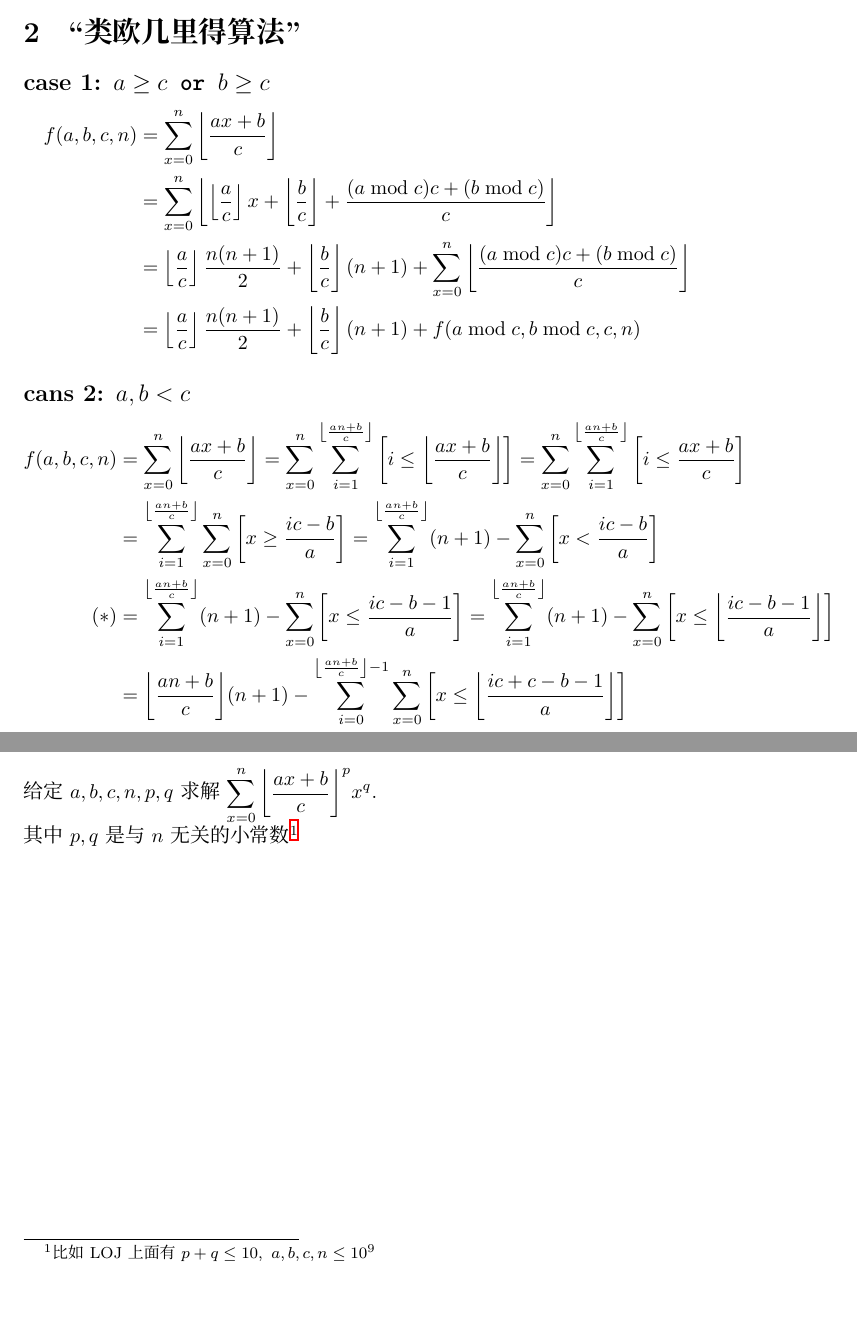
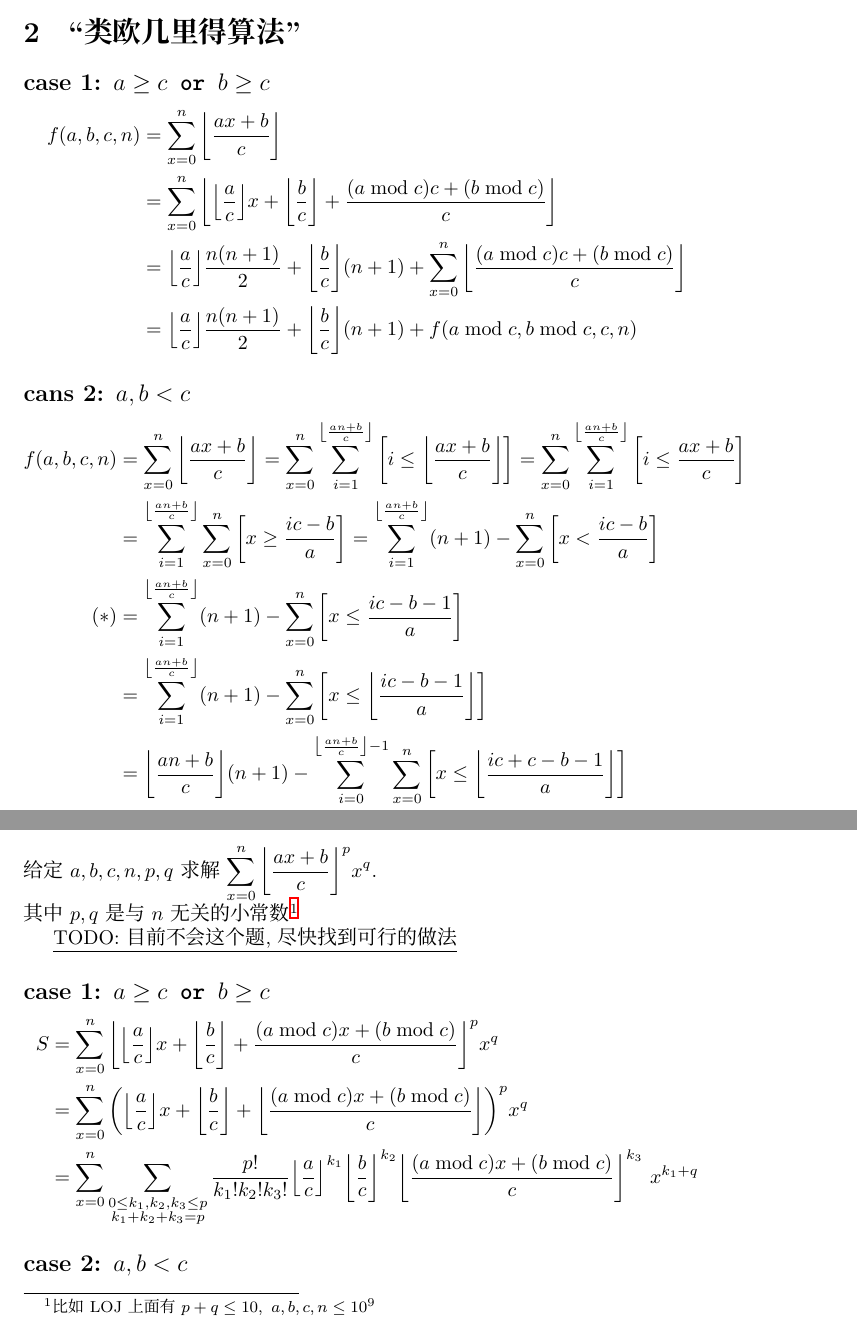
Before and after one commit to hehelego/WhyNotMarkdown, a LaTeX document (类欧几里得算法.tex): two parts of pages 1 and 2 of 3, joined at a grey line, cut so that both start at the same text, the shorter picture padded with empty space. Compiled offline with XeLaTeX.

Commit message:
update(类欧几里得算法): 未完成

```diff
--- a/类欧几里得算法.tex
+++ b/类欧几里得算法.tex
@@ -20,19 +22,16 @@
 \[
 	\begin{aligned}
 		f(a,b,c,n)
-			&=\sum_{x=0}^n \left\lfloor\frac{ax+b}{c}\right\rfloor\\
+			&=\sum_{x=0}^n \FLR{\frac{ax+b}{c}}\\
 			&=\sum_{x=0}^n
-				\left\lfloor
-					\left\lfloor\frac{a}{c}\right\rfloor x + \left\lfloor\frac{b}{c}\right\rfloor +
+				\FLR{
+					\FLR{\frac{a}{c}} x + \FLR{\frac{b}{c}}+
 					\frac{(a\bmod c)c+(b\bmod c)}{c}
-				\right\rfloor\\
-			&=\left\lfloor\frac{a}{c}\right\rfloor\frac{n(n+1)}{2} + \left\lfloor\frac{b}{c}\right\rfloor(n+1) +
-				\sum_{x=0}^n
-					\left\lfloor
-						\frac{(a\bmod c)c+(b\bmod c)}{c}
-					\right\rfloor\\
-			&=\left\lfloor\frac{a}{c}\right\rfloor\frac{n(n+1)}{2} + \left\lfloor\frac{b}{c}\right\rfloor(n+1)
-				+ f(a\bmod c,b\bmod c,c,n)
+				}\\
+			&=\FLR{\frac{a}{c}}\frac{n(n+1)}{2} + \FLR{\frac{b}{c}}(n+1) +
+				\sum_{x=0}^n \FLR{\frac{(a\bmod c)c+(b\bmod c)}{c}}\\
+			&=\FLR{\frac{a}{c}}\frac{n(n+1)}{2} + \FLR{\frac{b}{c}}(n+1)
+				+ f(a\bmod c,b\bmod c,c,n)\\
 	\end{aligned}
 \]
 
@@ -42,26 +41,26 @@
 \[
 	\begin{aligned}
 		f(a,b,c,n)
-			&=\sum_{x=0}^n \left\lfloor\frac{ax+b}{c}\right\rfloor
-			 =\sum_{x=0}^n \sum_{i=1}^{\left\lfloor\frac{an+b}{c}\right\rfloor}
-			 	\left[ i \leq \left\lfloor\frac{ax+b}{c}\right\rfloor \right]
+			&=\sum_{x=0}^n \FLR{\frac{ax+b}{c}}
+			 =\sum_{x=0}^n \sum_{i=1}^\FLR{\frac{an+b}{c}}
+				\left[ i \leq \FLR{\frac{ax+b}{c}} \right]
 			 =\sum_{x=0}^n \sum_{i=1}^{\left\lfloor\frac{an+b}{c}\right\rfloor}
 			 	\left[ i \leq \frac{ax+b}{c} \right]\\
-			&=\sum_{i=1}^{\left\lfloor\frac{an+b}{c}\right\rfloor}
+			&=\sum_{i=1}^\FLR{\frac{an+b}{c}}
 					\sum_{x=0}^n \left[ x\geq \frac{ic-b}{a} \right]
-			=\sum_{i=1}^{\left\lfloor\frac{an+b}{c}\right\rfloor}
+			=\sum_{i=1}^\FLR{\frac{an+b}{c}}
 					(n+1)-\sum_{x=0}^n \left[ x < \frac{ic-b}{a}\right]\\
-	(*) &=\sum_{i=1}^{\left\lfloor\frac{an+b}{c}\right\rfloor}
-					(n+1)-\sum_{x=0}^n \left[ x \leq \frac{ic-b-1}{a}\right]
-			 =\sum_{i=1}^{\left\lfloor\frac{an+b}{c}\right\rfloor}
-					(n+1)-\sum_{x=0}^n \left[ x \leq \left\lfloor\frac{ic-b-1}{a}\right\rfloor\right]\\
-			&={\left\lfloor\frac{an+b}{c}\right\rfloor}(n+1)
-				-\sum_{i=0}^{{\left\lfloor\frac{an+b}{c}\right\rfloor}- 1}
-				\sum_{x=0}^n \left[ x \leq \left\lfloor\frac{ic+c-b-1}{a}\right\rfloor\right]\\
-			&={\left\lfloor\frac{an+b}{c}\right\rfloor}n
-				-\sum_{i=0}^{{\left\lfloor\frac{an+b}{c}\right\rfloor}- 1}
-				\sum_{x=1}^n \left[ x \leq \left\lfloor\frac{ic+c-b-1}{a}\right\rfloor\right]\\
-			&={\left\lfloor\frac{an+b}{c}\right\rfloor}n-f\left(c,c-b-1,a,\left\lfloor\frac{an+b}{c}\right\rfloor -1\right)
+	(*) &=\sum_{i=1}^\FLR{\frac{an+b}{c}}
+					(n+1)-\sum_{x=0}^n \left[ x \leq \frac{ic-b-1}{a}\right]\\
+			&=\sum_{i=1}^\FLR{\frac{an+b}{c}}
+					(n+1)-\sum_{x=0}^n \left[ x \leq \FLR{\frac{ic-b-1}{a}}\right]\\
+			&=\FLR{\frac{an+b}{c}}(n+1)
+				-\sum_{i=0}^{\FLR{\frac{an+b}{c}} -1}
+				\sum_{x=0}^n \left[ x \leq \FLR{\frac{ic+c-b-1}{a}}\right]\\
+			&=\FLR{\frac{an+b}{c}} n
+				-\sum_{i=0}^{\FLR{\frac{an+b}{c}}- 1}
+				\sum_{x=1}^n \left[ x \leq \FLR{\frac{ic+c-b-1}{a}}\right]\\
+			&=\FLR{\frac{an+b}{c}}n-f\left(c,c-b-1,a,\FLR{\frac{an+b}{c}} -1\right)
 	\end{aligned}
 \]
 
@@ -95,7 +94,7 @@
 \section{generalized algorithm}
 
 \noindent 给定$a,b,c,n,p,q$求解$\displaystyle \sum_{x=0}^n
-{\left\lfloor\frac{ax+b}{c}\right\rfloor}^{p}
+{\FLR{\frac{ax+b}{c}}}^{p}
 x^q$.\\
 其中$p,q$是与$n$无关的小常数\footnote{比如LOJ上面有$p+q\leq 10,\ a,b,c,n\leq 10^9$}
 
@@ -103,4 +101,27 @@ x^q$.\\
 
+\underline{TODO: 目前不会这个题,尽快找到可行的做法}
+
+\subsection*{case 1: $a\geq c\texttt{ or }b\geq c$}
+
+\[
+	\begin{aligned}
+		S
+		&=\sum_{x=0}^n \FLR{\FLR{\frac{a}{c}} x+\FLR{\frac{b}{c}}+\frac{(a\bmod c)x+(b\bmod c)}{c}}^p x^q\\
+		&=\sum_{x=0}^n
+			{\left(
+				\FLR{\frac{a}{c}}x + \FLR{\frac{b}{c}} + \FLR{\frac{(a\bmod c)x+(b\bmod c)}{c}}
+			\right)}^p x^q\\
+		&=\sum_{x=0}^n
+				\sum_{\begin{subarray}{c}0\leq k_1,k_2,k_3\leq p\\ k_1+k_2+k_3=p\end{subarray}}
+					\frac{p!}{k_1!k_2!k_3!}
+					\FLR{\frac{a}{c}}^{k_1}
+					\FLR{\frac{b}{c}}^{k_2}
+					\FLR{\frac{(a\bmod c)x+(b\bmod c)}{c}}^{k_3}
+					\ x^{k_1 + q}
+	\end{aligned}
+\]
+
+\subsection*{case 2: $a,b < c$}
 
 \newpage
 \appendix
```
Also changed, not shown: 类欧几里得算法.tex (5 more changed lines).
